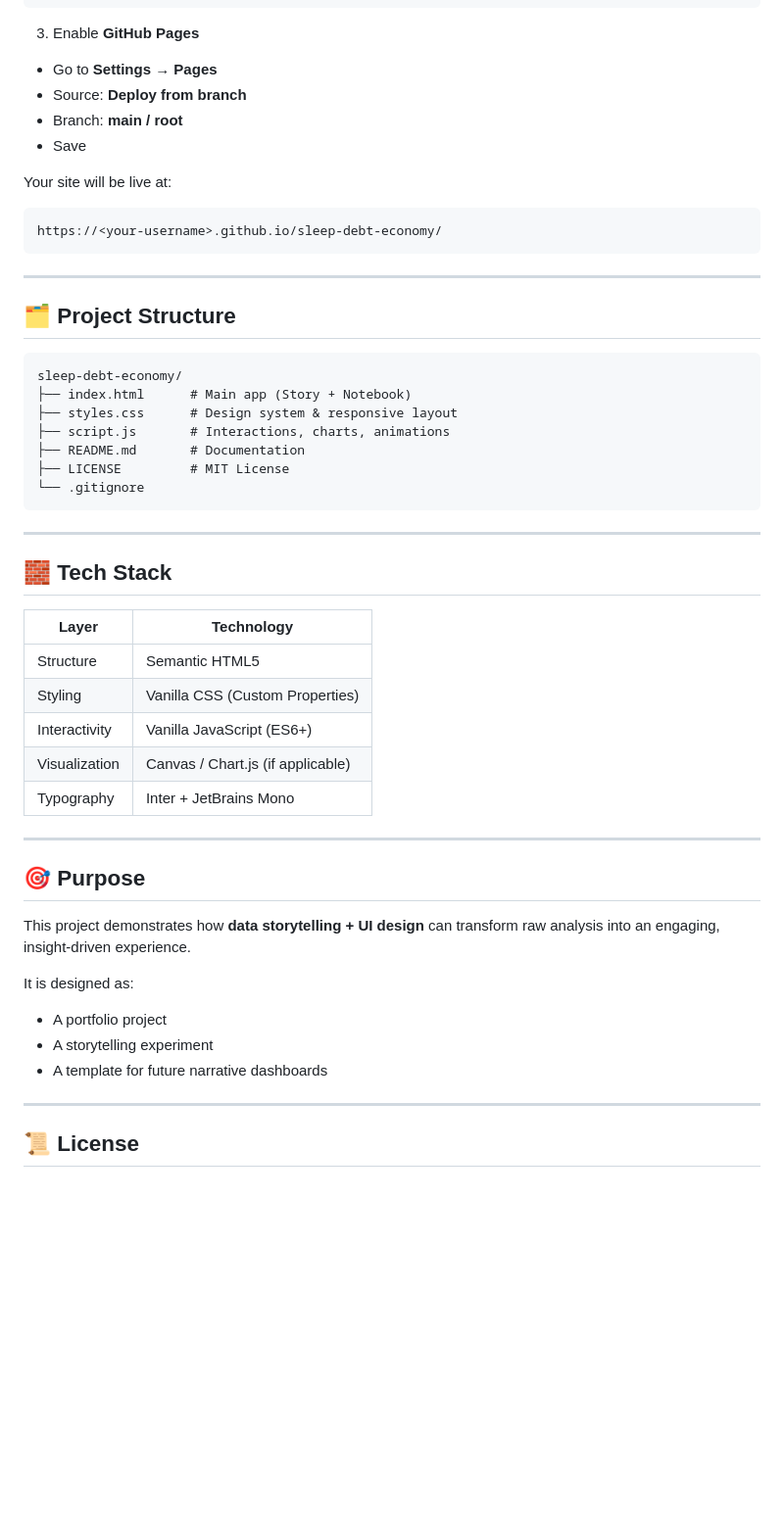
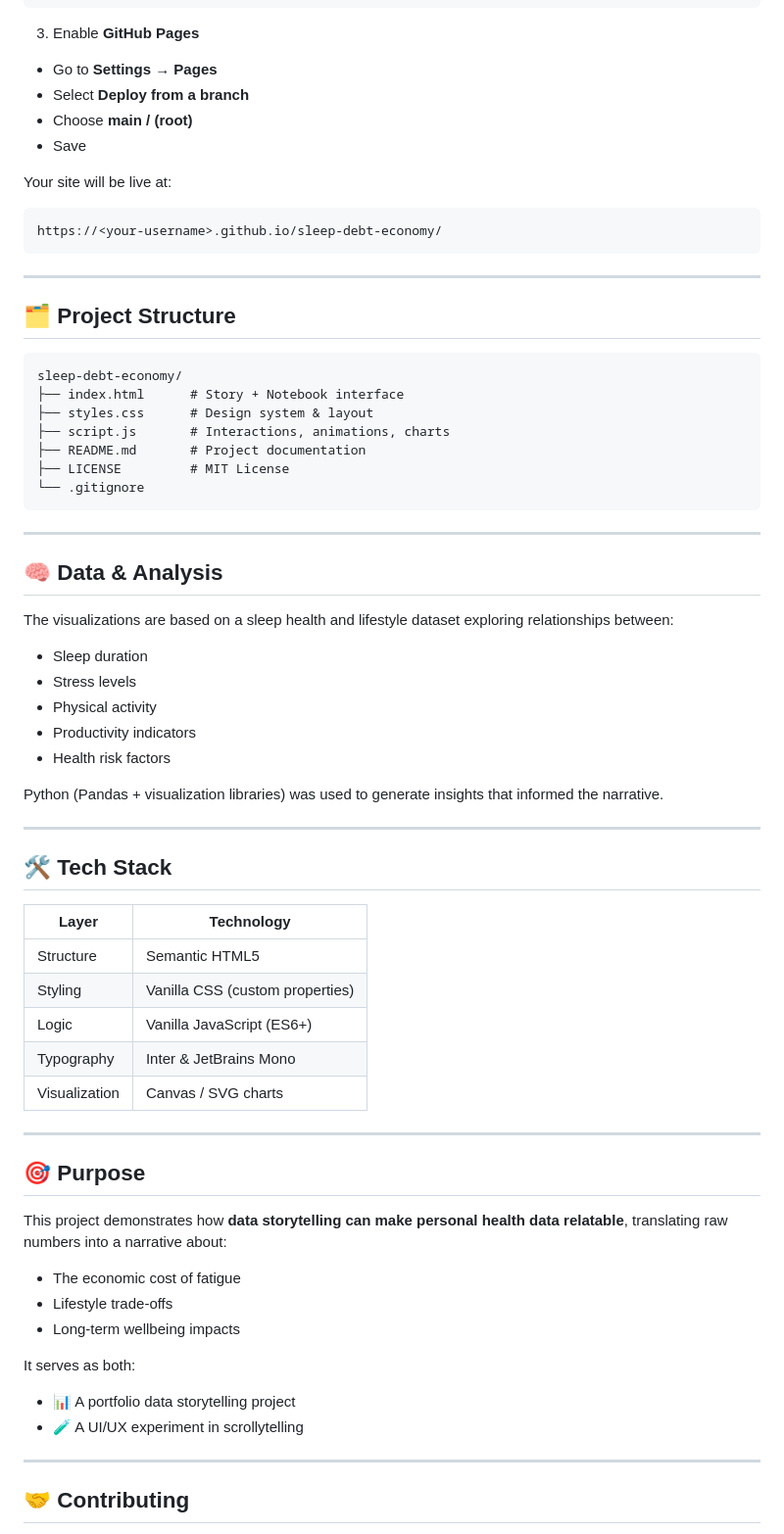
Before and after one commit to paq67/sleep-index, a Markdown page: README.md, the part around one of its changes. Shown at 98% size. Rendered like a GitHub page; blank space fills up the shorter version.

````diff
--- a/README.md
+++ b/README.md
@@ -80,8 +95,8 @@ git push -u origin main
 3. Enable **GitHub Pages**
 
 * Go to **Settings → Pages**
-* Source: **Deploy from branch**
-* Branch: **main / root**
+* Select **Deploy from a branch**
+* Choose **main / (root)**
 * Save
 
 Your site will be live at:
@@ -96,39 +111,56 @@ https://<your-username>.github.io/sleep-debt-economy/
 
 ```
 sleep-debt-economy/
-├── index.html      # Main app (Story + Notebook)
-├── styles.css      # Design system & responsive layout
-├── script.js       # Interactions, charts, animations
-├── README.md       # Documentation
+├── index.html      # Story + Notebook interface
+├── styles.css      # Design system & layout
+├── script.js       # Interactions, animations, charts
+├── README.md       # Project documentation
 ├── LICENSE         # MIT License
 └── .gitignore
 ```
 
 ---
 
-## 🧱 Tech Stack
+## 🧠 Data & Analysis
 
-| Layer         | Technology                        |
-| ------------- | --------------------------------- |
-| Structure     | Semantic HTML5                    |
-| Styling       | Vanilla CSS (Custom Properties)   |
-| Interactivity | Vanilla JavaScript (ES6+)         |
-| Visualization | Canvas / Chart.js (if applicable) |
-| Typography    | Inter + JetBrains Mono            |
+The visualizations are based on a sleep health and lifestyle dataset exploring relationships between:
+
+* Sleep duration
+* Stress levels
+* Physical activity
+* Productivity indicators
+* Health risk factors
+
+Python (Pandas + visualization libraries) was used to generate insights that informed the narrative.
+
+---
+
+## 🛠️ Tech Stack
+
+| Layer         | Technology                      |
+| ------------- | ------------------------------- |
+| Structure     | Semantic HTML5                  |
+| Styling       | Vanilla CSS (custom properties) |
+| Logic         | Vanilla JavaScript (ES6+)       |
+| Typography    | Inter & JetBrains Mono          |
+| Visualization | Canvas / SVG charts             |
 
 ---
 
 ## 🎯 Purpose
 
-This project demonstrates how **data storytelling + UI design** can transform raw analysis into an engaging, insight-driven experience.
+This project demonstrates how **data storytelling can make personal health data relatable**, translating raw numbers into a narrative about:
 
-It is designed as:
+* The economic cost of fatigue
+* Lifestyle trade-offs
+* Long-term wellbeing impacts
 
-* A portfolio project
-* A storytelling experiment
-* A template for future narrative dashboards
+It serves as both:
+
+* 📊 A portfolio data storytelling project
+* 🧪 A UI/UX experiment in scrollytelling
 
 ---
 
-## 📜 License
+## 🤝 Contributing
 
````
Also changed, not shown: other parts of README.md (+62 -24 lines).
